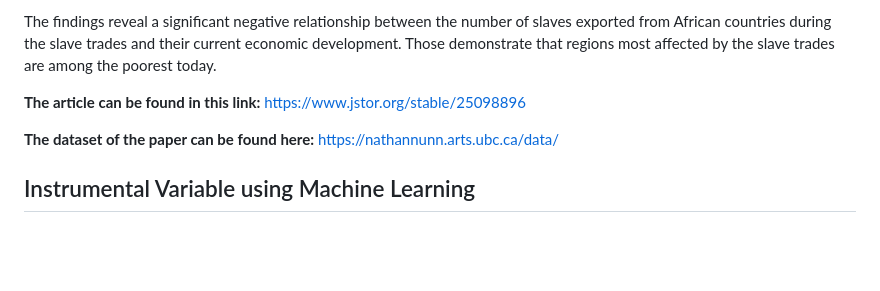
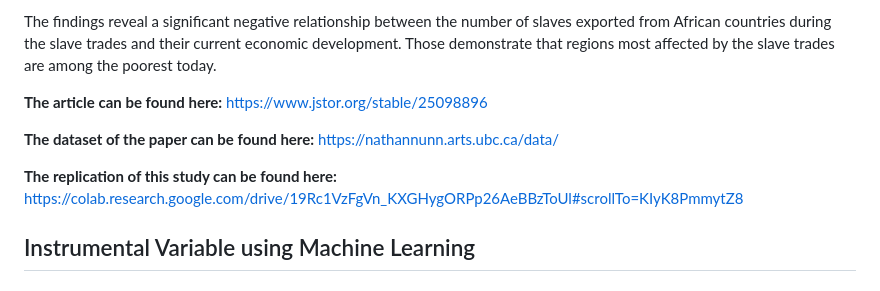
Before and after one commit to ECMT-680-Financial-Econometrics/IV-Group-Slave-Trade, a Markdown page: README.md, the part around the change. Drawn GitHub-style; blank space fills up the shorter version.

```diff
--- a/README.md
+++ b/README.md
@@ -15,9 +15,11 @@ This analysis utilizes shipping records and historical documents to estimate the
 
 The findings reveal a significant negative relationship between the number of slaves exported from African countries during the slave trades and their current economic development. Those demonstrate that regions most affected by the slave trades are among the poorest today.
 
-**The article can be found in this link:** https://www.jstor.org/stable/25098896
+**The article can be found here:** https://www.jstor.org/stable/25098896
 
 **The dataset of the paper can be found here:** https://nathannunn.arts.ubc.ca/data/
+
+**The replication of this study can be found here:** https://colab.research.google.com/drive/19Rc1VzFgVn_KXGHygORPp26AeBBzToUl#scrollTo=KIyK8PmmytZ8
 
 ## Instrumental Variable using Machine Learning
 
```
